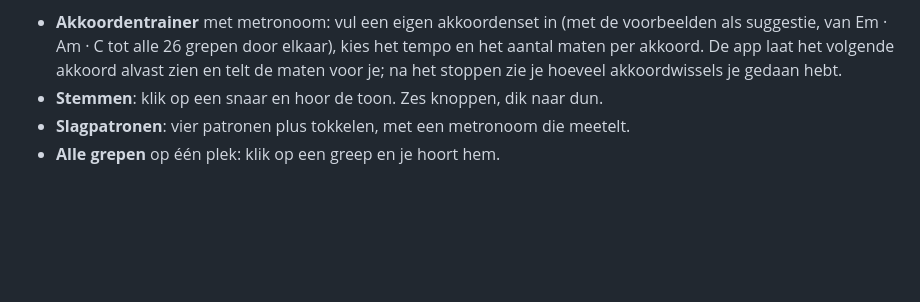
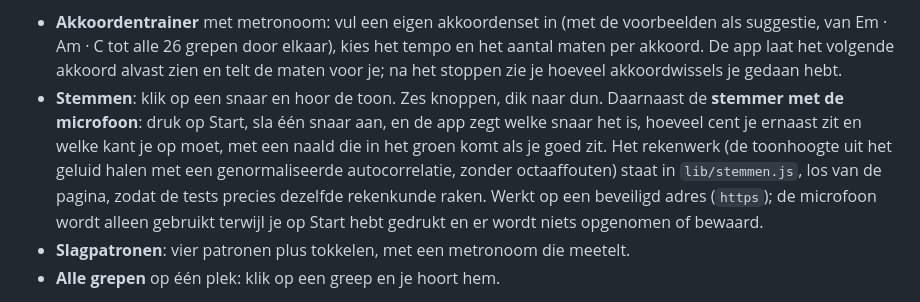
Before and after one commit to Theberas04/akkoordkast, a Markdown page: README.md, the part around the change. Drawn GitHub-style; blank space fills up the shorter version.

```diff
--- a/README.md
+++ b/README.md
@@ -355,7 +355,13 @@ Daarnaast staat in hetzelfde tabblad:
   van Em · Am · C tot alle 26 grepen door elkaar), kies het tempo en het aantal maten per akkoord. De
   app laat het volgende akkoord alvast zien en telt de maten voor je; na het stoppen zie je hoeveel
   akkoordwissels je gedaan hebt.
-- **Stemmen**: klik op een snaar en hoor de toon. Zes knoppen, dik naar dun.
+- **Stemmen**: klik op een snaar en hoor de toon. Zes knoppen, dik naar dun. Daarnaast de **stemmer
+  met de microfoon**: druk op Start, sla één snaar aan, en de app zegt welke snaar het is, hoeveel cent
+  je ernaast zit en welke kant je op moet, met een naald die in het groen komt als je goed zit. Het
+  rekenwerk (de toonhoogte uit het geluid halen met een genormaliseerde autocorrelatie, zonder
+  octaaffouten) staat in `lib/stemmen.js`, los van de pagina, zodat de tests precies dezelfde
+  rekenkunde raken. Werkt op een beveiligd adres (`https`); de microfoon wordt alleen gebruikt terwijl
+  je op Start hebt gedrukt en er wordt niets opgenomen of bewaard.
 - **Slagpatronen**: vier patronen plus tokkelen, met een metronoom die meetelt.
 - **Alle grepen** op één plek: klik op een greep en je hoort hem.
 
```
Also changed, not shown: CHANGELOG.md (+25 -0 lines), docs/img/stemmer-gestemd.png (added), docs/img/stemmer.png (added), 9 other files.
